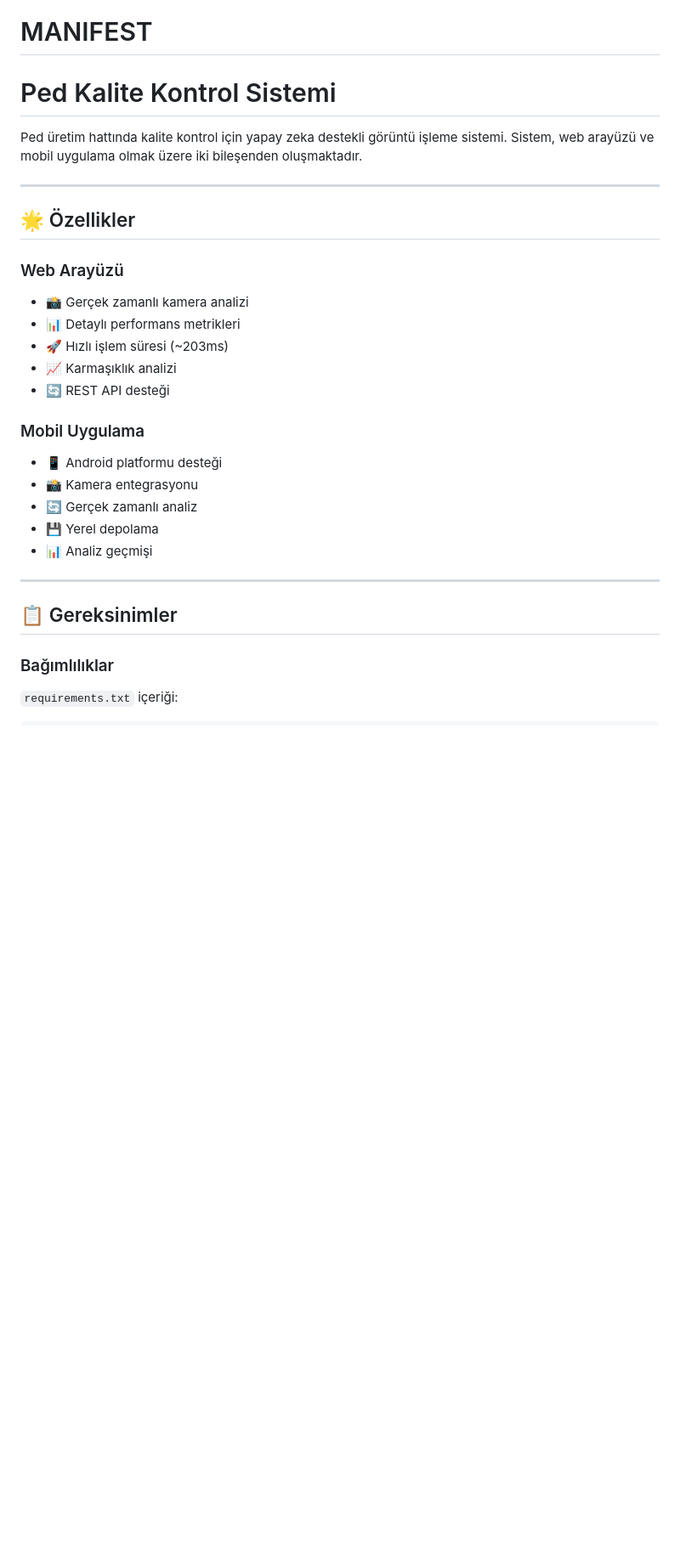
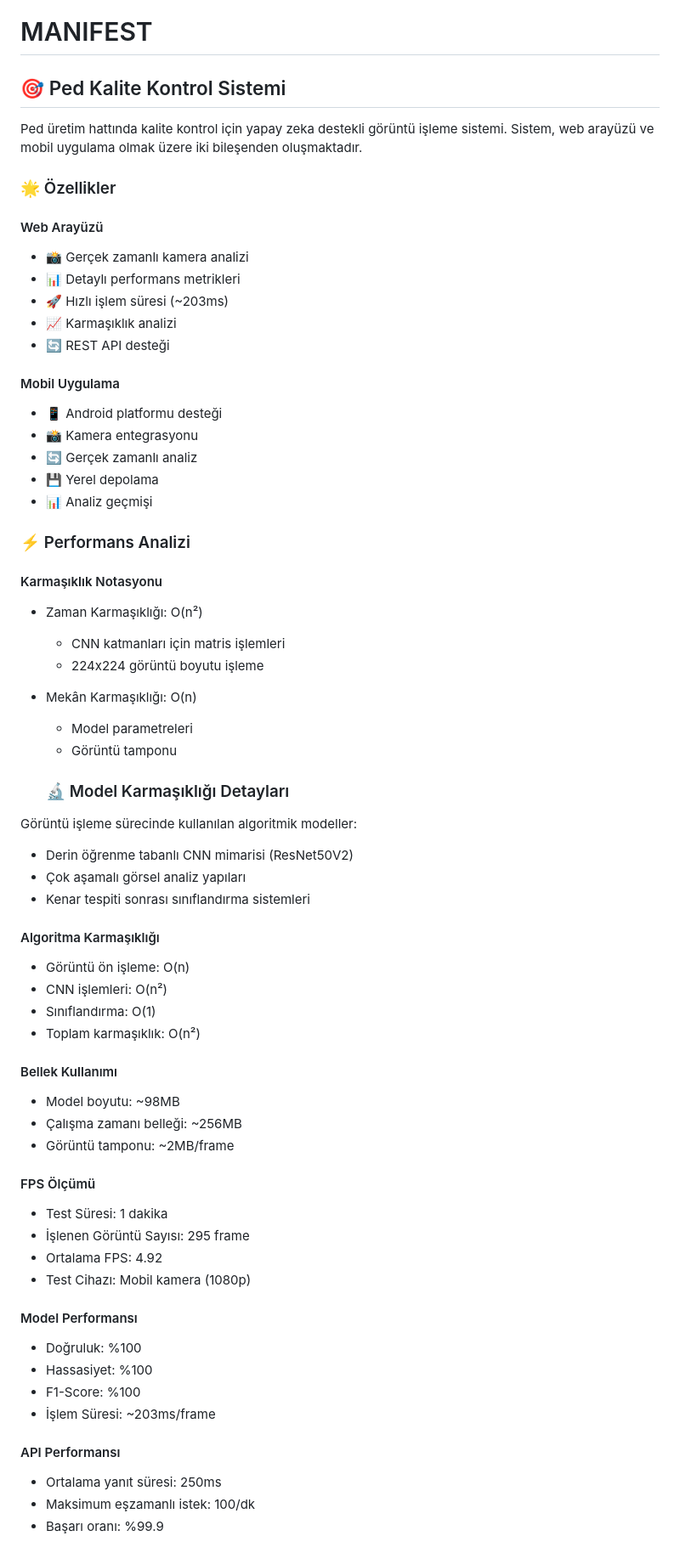
Before and after one commit to Annesrun/MANIFEST, a Markdown page: README.md, the part around the change printed below. Shown: that part at 85% size. Drawn GitHub-style; blank space fills up the shorter version.

````diff
--- a/README.md
+++ b/README.md
@@ -1,31 +1,67 @@
 # MANIFEST
-# Ped Kalite Kontrol Sistemi
+
+## 🎯 Ped Kalite Kontrol Sistemi
 
 Ped üretim hattında kalite kontrol için yapay zeka destekli görüntü işleme sistemi. Sistem, web arayüzü ve mobil uygulama olmak üzere iki bileşenden oluşmaktadır.
 
----
+### 🌟 Özellikler
 
-## 🌟 Özellikler
-
-### Web Arayüzü
+#### Web Arayüzü
 - 📸 Gerçek zamanlı kamera analizi
 - 📊 Detaylı performans metrikleri
 - 🚀 Hızlı işlem süresi (~203ms)
 - 📈 Karmaşıklık analizi
 - 🔄 REST API desteği
 
-### Mobil Uygulama
+#### Mobil Uygulama
 - 📱 Android platformu desteği
 - 📸 Kamera entegrasyonu
 - 🔄 Gerçek zamanlı analiz
 - 💾 Yerel depolama
 - 📊 Analiz geçmişi
 
----
+### ⚡ Performans Analizi
 
-## 📋 Gereksinimler
+#### Karmaşıklık Notasyonu
+- Zaman Karmaşıklığı: O(n²)
+  - CNN katmanları için matris işlemleri
+  - 224x224 görüntü boyutu işleme
+- Mekân Karmaşıklığı: O(n)
+  - Model parametreleri
+  - Görüntü tamponu
 
-### Bağımlılıklar
+  ### 🔬 Model Karmaşıklığı Detayları
 
-`requirements.txt` içeriği:
-```plaintext
+Görüntü işleme sürecinde kullanılan algoritmik modeller:
+- Derin öğrenme tabanlı CNN mimarisi (ResNet50V2)
+- Çok aşamalı görsel analiz yapıları
+- Kenar tespiti sonrası sınıflandırma sistemleri
+
+#### Algoritma Karmaşıklığı
+- Görüntü ön işleme: O(n)
+- CNN işlemleri: O(n²)
+- Sınıflandırma: O(1)
+- Toplam karmaşıklık: O(n²)
+
+#### Bellek Kullanımı
+- Model boyutu: ~98MB
+- Çalışma zamanı belleği: ~256MB
+- Görüntü tamponu: ~2MB/frame
+
+#### FPS Ölçümü
+- Test Süresi: 1 dakika
+- İşlenen Görüntü Sayısı: 295 frame
+- Ortalama FPS: 4.92
+- Test Cihazı: Mobil kamera (1080p)
+
+#### Model Performansı
+- Doğruluk: %100
+- Hassasiyet: %100
+- F1-Score: %100
+- İşlem Süresi: ~203ms/frame
+
+#### API Performansı
+- Ortalama yanıt süresi: 250ms
+- Maksimum eşzamanlı istek: 100/dk
+- Başarı oranı: %99.9
+
````
Also changed, not shown: other parts of README.md (+99 -184 lines).
